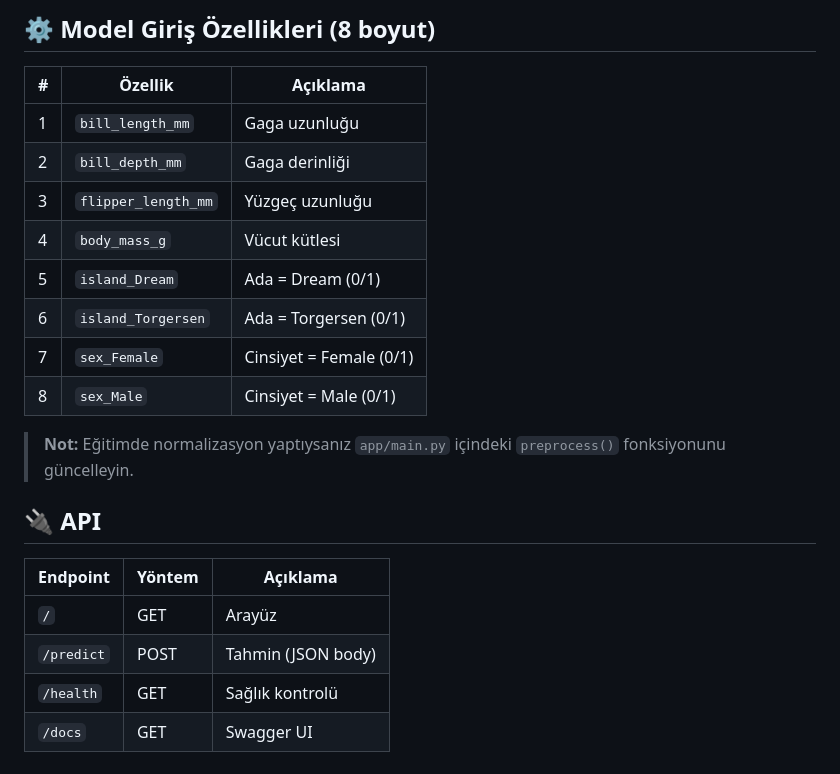
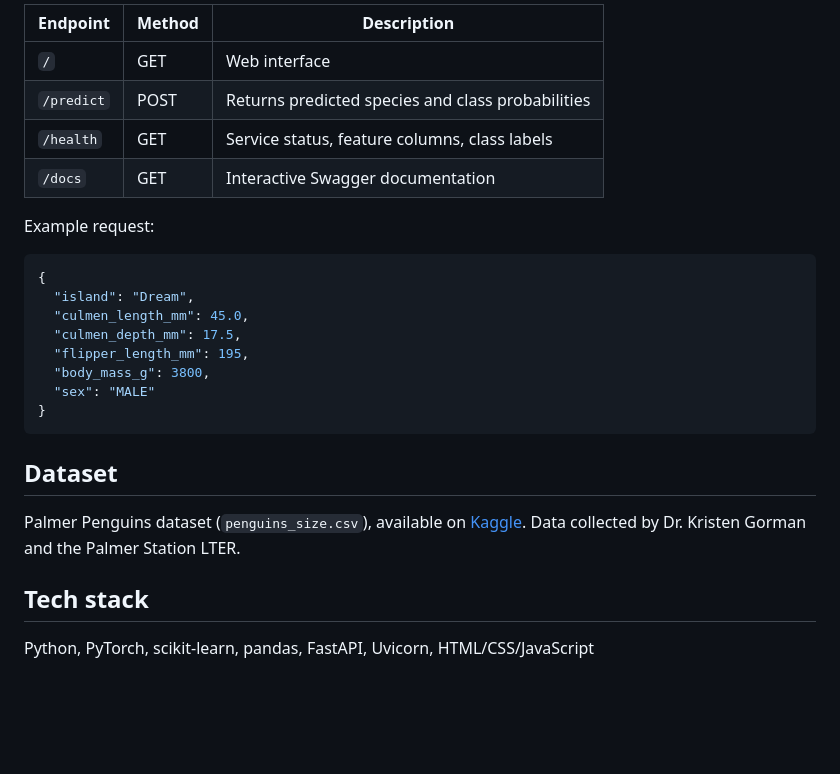
Before and after one commit to berkbnbr01/PenguinClassifierWebApp, a Markdown page: README.md, the part around one of its changes. Rendered like a GitHub page; blank space fills up the shorter version.

````diff
--- a/README.md
+++ b/README.md
@@ -41,24 +65,28 @@ Tarayıcıda açın: **http://127.0.0.1:8000**
 
-## ⚙️ Model Giriş Özellikleri (8 boyut)
+| Endpoint | Method | Description |
+|---|---|---|
+| `/` | GET | Web interface |
+| `/predict` | POST | Returns predicted species and class probabilities |
+| `/health` | GET | Service status, feature columns, class labels |
+| `/docs` | GET | Interactive Swagger documentation |
 
-| # | Özellik | Açıklama |
-|---|---------|----------|
-| 1 | `bill_length_mm` | Gaga uzunluğu |
-| 2 | `bill_depth_mm` | Gaga derinliği |
-| 3 | `flipper_length_mm` | Yüzgeç uzunluğu |
-| 4 | `body_mass_g` | Vücut kütlesi |
-| 5 | `island_Dream` | Ada = Dream (0/1) |
-| 6 | `island_Torgersen` | Ada = Torgersen (0/1) |
-| 7 | `sex_Female` | Cinsiyet = Female (0/1) |
-| 8 | `sex_Male` | Cinsiyet = Male (0/1) |
+Example request:
 
-> **Not:** Eğitimde normalizasyon yaptıysanız `app/main.py` içindeki `preprocess()` fonksiyonunu güncelleyin.
+```json
+{
+  "island": "Dream",
+  "culmen_length_mm": 45.0,
+  "culmen_depth_mm": 17.5,
+  "flipper_length_mm": 195,
+  "body_mass_g": 3800,
+  "sex": "MALE"
+}
+```
 
-## 🔌 API
+## Dataset
 
-| Endpoint | Yöntem | Açıklama |
-|----------|--------|----------|
-| `/` | GET | Arayüz |
-| `/predict` | POST | Tahmin (JSON body) |
-| `/health` | GET | Sağlık kontrolü |
-| `/docs` | GET | Swagger UI |
+Palmer Penguins dataset (`penguins_size.csv`), available on [Kaggle](https://www.kaggle.com/datasets/parulpandey/palmer-archipelago-antarctica-penguin-data). Data collected by Dr. Kristen Gorman and the Palmer Station LTER.
+
+## Tech stack
+
+Python, PyTorch, scikit-learn, pandas, FastAPI, Uvicorn, HTML/CSS/JavaScript
````
Also changed, not shown: other parts of README.md (+51 -27 lines), screenshot.png (added).
